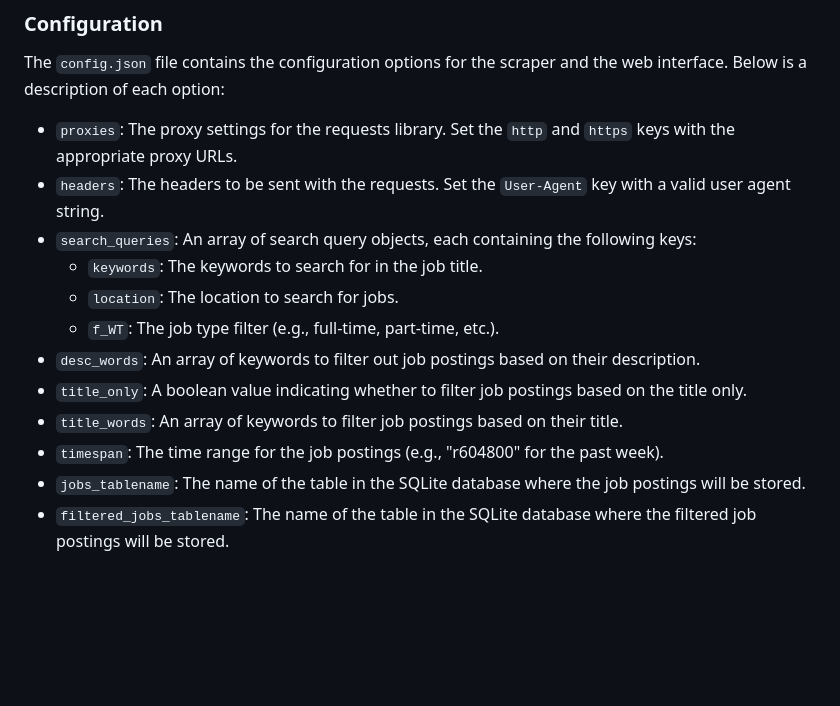
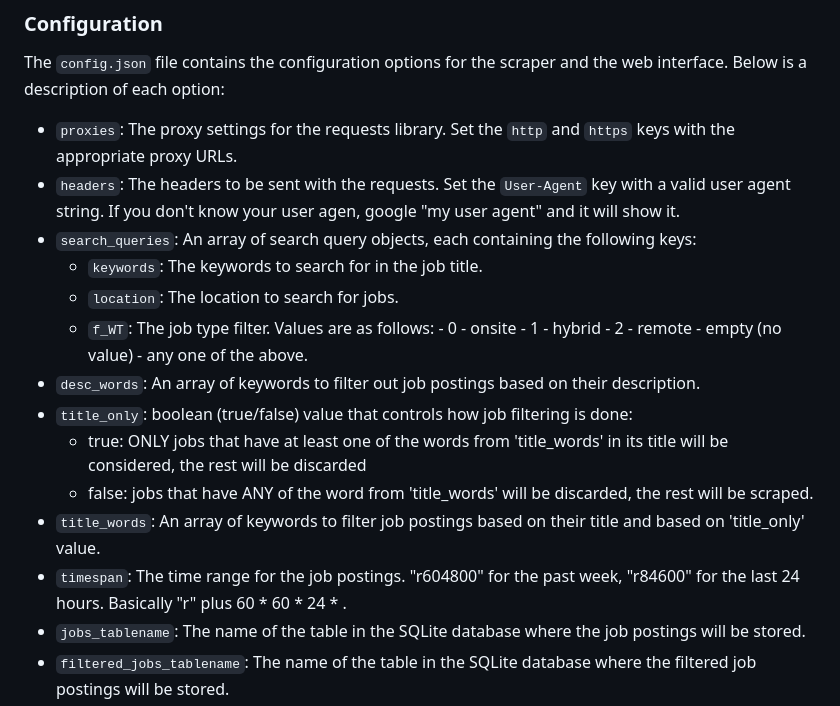
Before and after one commit to cwwmbm/linkedinscraper, a Markdown page: README.md, the part around the change. Drawn GitHub-style; blank space fills up the shorter version.

```diff
--- a/README.md
+++ b/README.md
@@ -56,15 +56,21 @@ Then, open a web browser and navigate to `http://localhost:5000` to view the job
 The `config.json` file contains the configuration options for the scraper and the web interface. Below is a description of each option:
 
 - `proxies`: The proxy settings for the requests library. Set the `http` and `https` keys with the appropriate proxy URLs.
-- `headers`: The headers to be sent with the requests. Set the `User-Agent` key with a valid user agent string.
+- `headers`: The headers to be sent with the requests. Set the `User-Agent` key with a valid user agent string. If you don't know your user agen, google "my user agent" and it will show it.
 - `search_queries`: An array of search query objects, each containing the following keys:
   - `keywords`: The keywords to search for in the job title.
   - `location`: The location to search for jobs.
-  - `f_WT`: The job type filter (e.g., full-time, part-time, etc.).
+  - `f_WT`: The job type filter. Values are as follows:
+        -  0 - onsite
+        -  1 - hybrid
+        -  2 - remote
+        -  empty (no value) - any one of the above.
 - `desc_words`: An array of keywords to filter out job postings based on their description.
-- `title_only`: A boolean value indicating whether to filter job postings based on the title only.
-- `title_words`: An array of keywords to filter job postings based on their title.
-- `timespan`: The time range for the job postings (e.g., "r604800" for the past week).
+- `title_only`: boolean (true/false) value that controls how job filtering is done:
+  -  true: ONLY jobs that have at least one of the words from 'title_words' in its title will be considered, the rest will be discarded
+  -  false: jobs that have ANY of the word from 'title_words' will be discarded, the rest will be scraped.
+- `title_words`: An array of keywords to filter job postings based on their title and based on 'title_only' value.
+- `timespan`: The time range for the job postings. "r604800" for the past week, "r84600" for the last 24 hours. Basically "r" plus 60 * 60 * 24 * <number of days>.
 - `jobs_tablename`: The name of the table in the SQLite database where the job postings will be stored.
 - `filtered_jobs_tablename`: The name of the table in the SQLite database where the filtered job postings will be stored.
 - `db_path`: The path to the SQLite database file.
```
